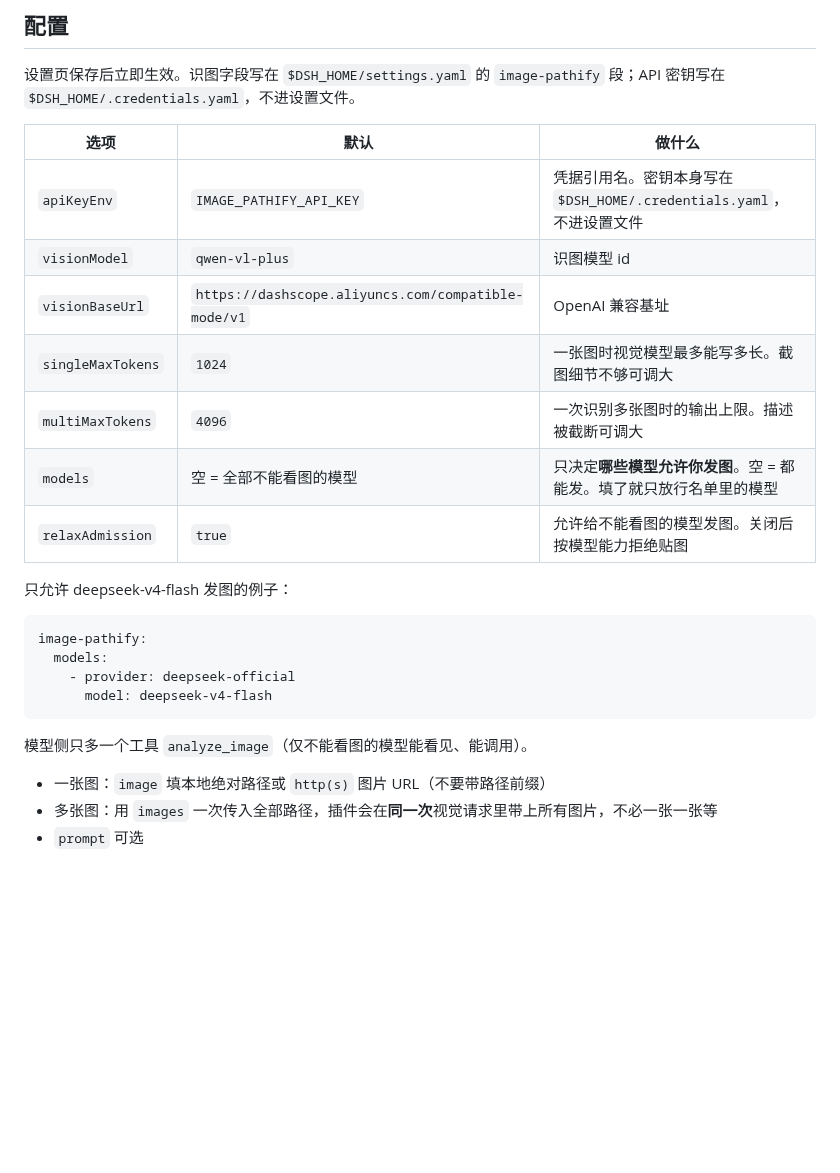
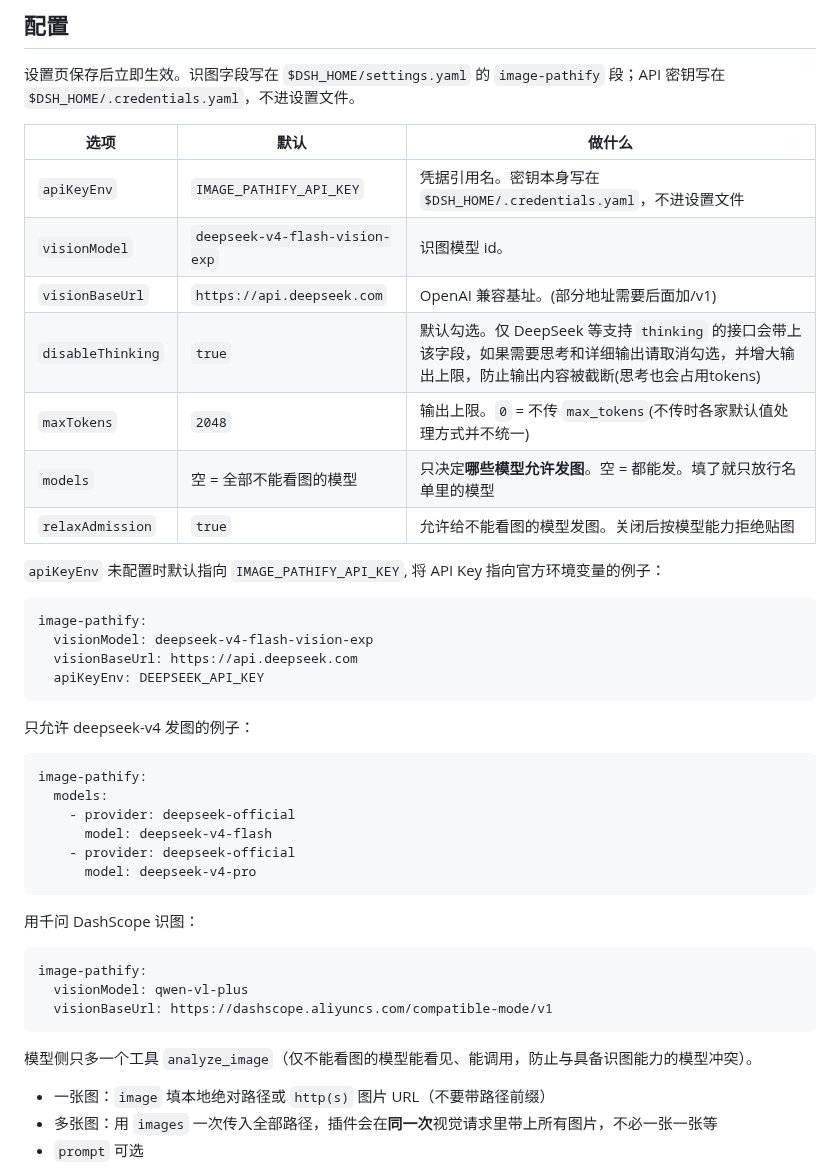
Before and after one commit to dami9527/dsh-image-pathify, a Markdown page: README.md, the part around one of its changes. Rendered like a GitHub page; blank space fills up the shorter version.

Commit message:
✨ feat: 识图默认改用 DeepSeek，支持禁用思考并合并输出上限配置

````diff
--- a/README.md
+++ b/README.md
@@ -64,26 +63,45 @@ dsh plugin --profile web add dsh-image-pathify@version
 
 设置页保存后立即生效。识图字段写在 `$DSH_HOME/settings.yaml` 的 `image-pathify` 段；API 密钥写在 `$DSH_HOME/.credentials.yaml`，不进设置文件。
 
-| 选项              | 默认                                                | 做什么                                                               |
-| ----------------- | --------------------------------------------------- | -------------------------------------------------------------------- |
-| `apiKeyEnv`       | `IMAGE_PATHIFY_API_KEY`                             | 凭据引用名。密钥本身写在 `$DSH_HOME/.credentials.yaml`，不进设置文件 |
-| `visionModel`     | `qwen-vl-plus`                                      | 识图模型 id                                                          |
-| `visionBaseUrl`   | `https://dashscope.aliyuncs.com/compatible-mode/v1` | OpenAI 兼容基址                                                      |
-| `singleMaxTokens` | `1024`                                              | 一张图时视觉模型最多能写多长。截图细节不够可调大                     |
-| `multiMaxTokens`  | `4096`                                              | 一次识别多张图时的输出上限。描述被截断可调大                         |
-| `models`          | 空 = 全部不能看图的模型                             | 只决定**哪些模型允许你发图**。空 = 都能发。填了就只放行名单里的模型  |
-| `relaxAdmission`  | `true`                                              | 允许给不能看图的模型发图。关闭后按模型能力拒绝贴图                   |
+| 选项              | 默认                           | 做什么                                                                                                                                               |
+| ----------------- | ------------------------------ | ---------------------------------------------------------------------------------------------------------------------------------------------------- |
+| `apiKeyEnv`       | `IMAGE_PATHIFY_API_KEY`        | 凭据引用名。密钥本身写在 `$DSH_HOME/.credentials.yaml`，不进设置文件                                                                                 |
+| `visionModel`     | `deepseek-v4-flash-vision-exp` | 识图模型 id。                                                                                                                                        |
+| `visionBaseUrl`   | `https://api.deepseek.com`     | OpenAI 兼容基址。(部分地址需要后面加/v1)                                                                                                             |
+| `disableThinking` | `true`                         | 默认勾选。仅 DeepSeek 等支持 `thinking` 的接口会带上该字段，如果需要思考和详细输出请取消勾选，并增大输出上限，防止输出内容被截断(思考也会占用tokens) |
+| `maxTokens`       | `2048`                         | 输出上限。`0` = 不传 `max_tokens`(不传时各家默认值处理方式并不统一)                                                                                  |
+| `models`          | 空 = 全部不能看图的模型        | 只决定**哪些模型允许发图**。空 = 都能发。填了就只放行名单里的模型                                                                                    |
+| `relaxAdmission`  | `true`                         | 允许给不能看图的模型发图。关闭后按模型能力拒绝贴图                                                                                                   |
 
-只允许 deepseek-v4-flash 发图的例子：
+`apiKeyEnv` 未配置时默认指向 `IMAGE_PATHIFY_API_KEY`, 将 API Key 指向官方环境变量的例子：
+
+```yaml
+image-pathify:
+  visionModel: deepseek-v4-flash-vision-exp
+  visionBaseUrl: https://api.deepseek.com
+  apiKeyEnv: DEEPSEEK_API_KEY
+```
+
+只允许 deepseek-v4 发图的例子：
 
 ```yaml
 image-pathify:
   models:
     - provider: deepseek-official
       model: deepseek-v4-flash
+    - provider: deepseek-official
+      model: deepseek-v4-pro
 ```
 
-模型侧只多一个工具 `analyze_image`（仅不能看图的模型能看见、能调用）。
+用千问 DashScope 识图：
+
+```yaml
+image-pathify:
+  visionModel: qwen-vl-plus
+  visionBaseUrl: https://dashscope.aliyuncs.com/compatible-mode/v1
+```
+
+模型侧只多一个工具 `analyze_image`（仅不能看图的模型能看见、能调用，防止与具备识图能力的模型冲突）。
 
 - 一张图：`image` 填本地绝对路径或 `http(s)` 图片 URL（不要带路径前缀）
 - 多张图：用 `images` 一次传入全部路径，插件会在**同一次**视觉请求里带上所有图片，不必一张一张等
````
Also changed, not shown: other parts of README.md (+6 -7 lines), assets/settings.png, 18 other files.
